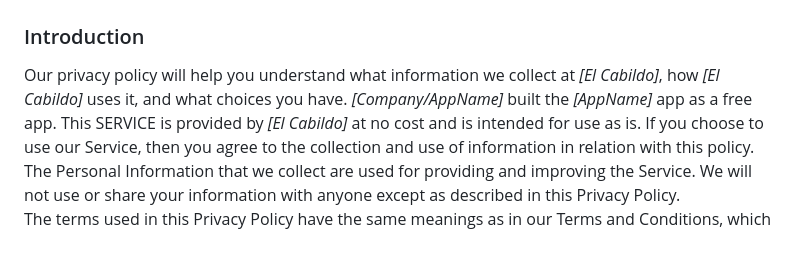
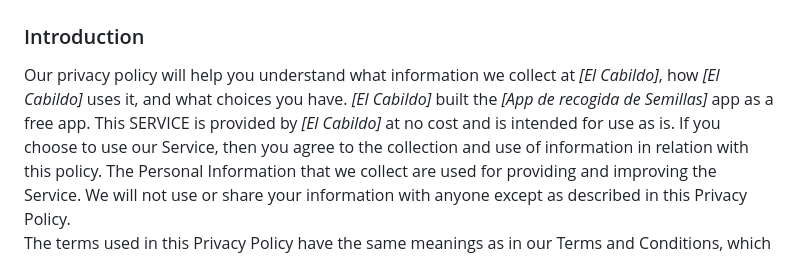
Before and after one commit to Daniel-Arbelo/app-policy, a Markdown page: privacy-policy.md, the part around the change. Rendered like a GitHub page.

```diff
--- a/privacy-policy.md
+++ b/privacy-policy.md
@@ -3,7 +3,7 @@ Privacy Policy
 
 ### Introduction
 Our privacy policy will help you understand what information we collect at *[El Cabildo]*, how *[El Cabildo]* uses it, and what choices you have.
-*[Company/AppName]* built the *[AppName]* app as a free app. This SERVICE is provided by *[El Cabildo]* at no cost and is intended for use as is.
+*[El Cabildo]* built the *[App de recogida de Semillas]* app as a free app. This SERVICE is provided by *[El Cabildo]* at no cost and is intended for use as is.
 If you choose to use our Service, then you agree to the collection and use of information in  relation with this policy. The Personal Information that we collect are used for providing and improving the Service. We will not use or share your information with anyone except as described in this Privacy Policy.
 The terms used in this Privacy Policy have the same meanings as in our Terms and Conditions, which is accessible in our website, unless otherwise  defined in this Privacy Policy.
 
```
